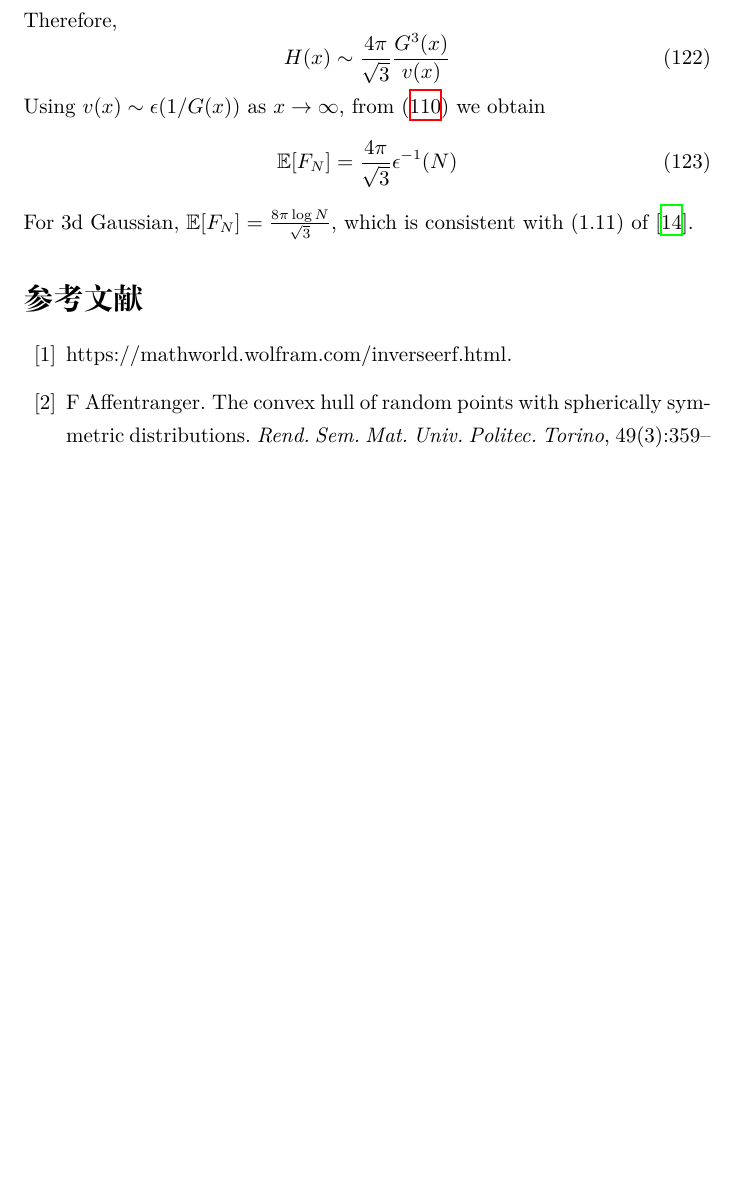
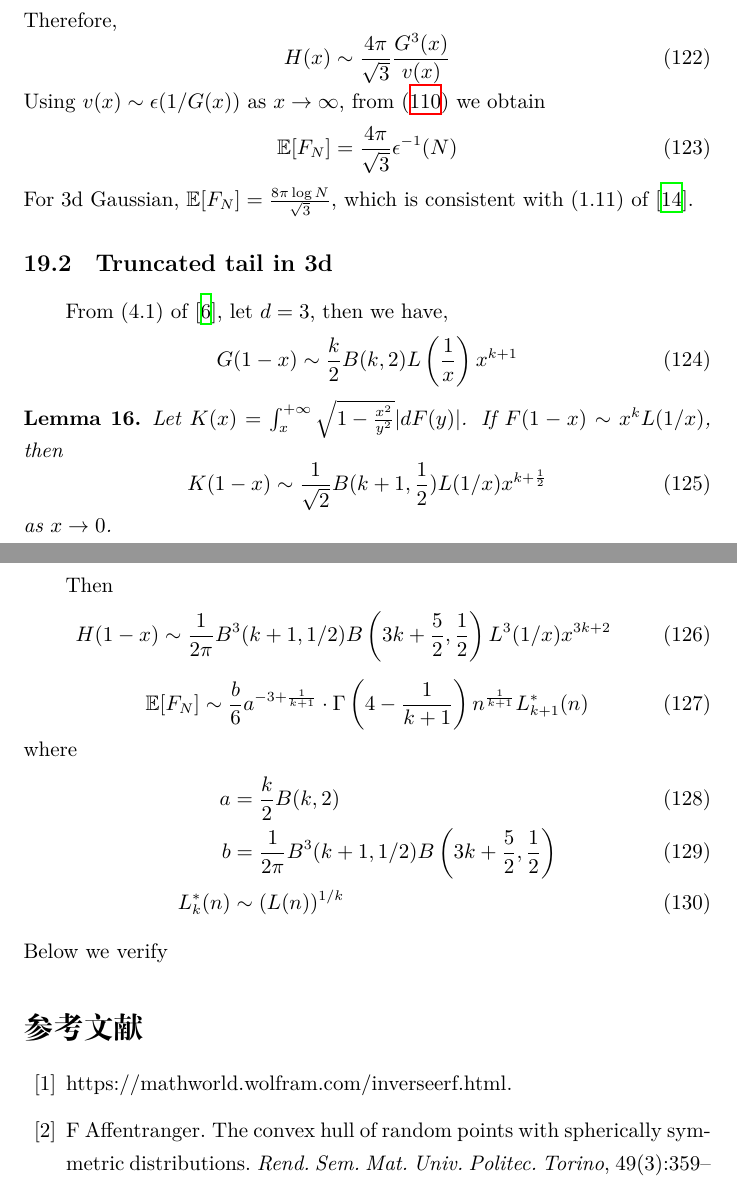
Before and after one commit to zhaofeng-shu33/research_info_related_notes, a LaTeX document (convex_hull/w1.tex): part of page 39 of 41 before the commit and two parts of pages 39 and 40 of 41 after it, the two joined at a grey line, cut so that both start at the same text, the shorter picture padded with empty space. Compiled offline with XeLaTeX.

Commit message:
result probably wrong

```diff
--- a/convex_hull/w1.tex
+++ b/convex_hull/w1.tex
@@ -2429,6 +2430,42 @@ from \eqref{eq:F_N_H_G_d_3} we obtain
 \end{equation}
 For 3d Gaussian, $\E[F_N]=\frac{8\pi \log N}{\sqrt{3}}$,
 which is consistent with (1.11) of \cite{raynaud1970enveloppe}.
+\subsection{Truncated tail in 3d}
+From (4.1) of \cite{dwyer1991convex}, let $d=3$, then we have,
+\begin{equation}
+    G(1-x) \sim \frac{k}{2}B(k,2)L
+    \left(\frac{1}{x} \right) x^{k+1}
+\end{equation}
+\begin{lemma}\label{lem:F_x_sqrt_11_truncated}
+    Let $K(x)=\int_x^{+\infty} \sqrt{1-\frac{x^2}{y^2}}
+    |d F(y)|$.
+    If $F(1-x) \sim x^k L(1/x)$, then
+    \begin{equation}
+         K(1-x)\sim \frac{1}{\sqrt{2}}
+         B(k+1,\frac{1}{2}) L(1/x) x^{k+\frac{1}{2}}
+    \end{equation}
+    as $x\to 0$.
+\end{lemma}
+Then
+\begin{equation}
+    H(1-x) \sim \frac{1}{2\pi}
+    B^3(k+1,1/2)
+    B\left(3k+\frac{5}{2},\frac{1}{2}\right)L^3(1/x)x^{3k+2}
+\end{equation}
+\begin{equation}
+    \E[F_N] \sim \frac{b}{6}
+    a^{-3+\frac{1}{k+1}}
+    \cdot \Gamma\left(4-\frac{1}{k+1}\right)
+    n^{\frac{1}{k+1}} L^*_{k+1}(n)
+\end{equation}
+where
+\begin{align}
+a &= \frac{k}{2} B(k,2) \\
+b &= \frac{1}{2\pi}B^3(k+1,1/2)
+B\left(3k+\frac{5}{2},\frac{1}{2}\right)\\
+L^*_k(n) & \sim (L(n))^{1/k}
+\end{align}
+Below we verify
 \bibliographystyle{plain}
 \bibliography{ref.bib}
 \end{document}
```
Also changed, not shown: convex_hull/w1.tex (5 more changed lines).
